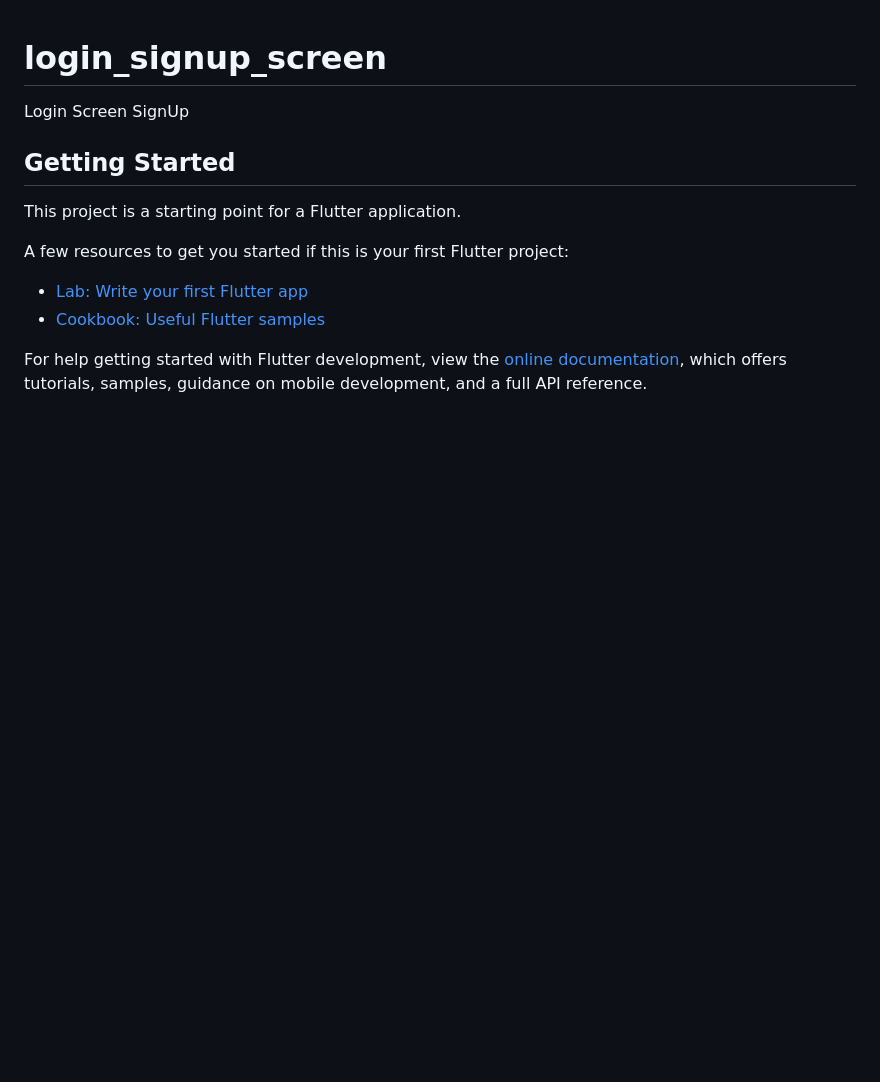
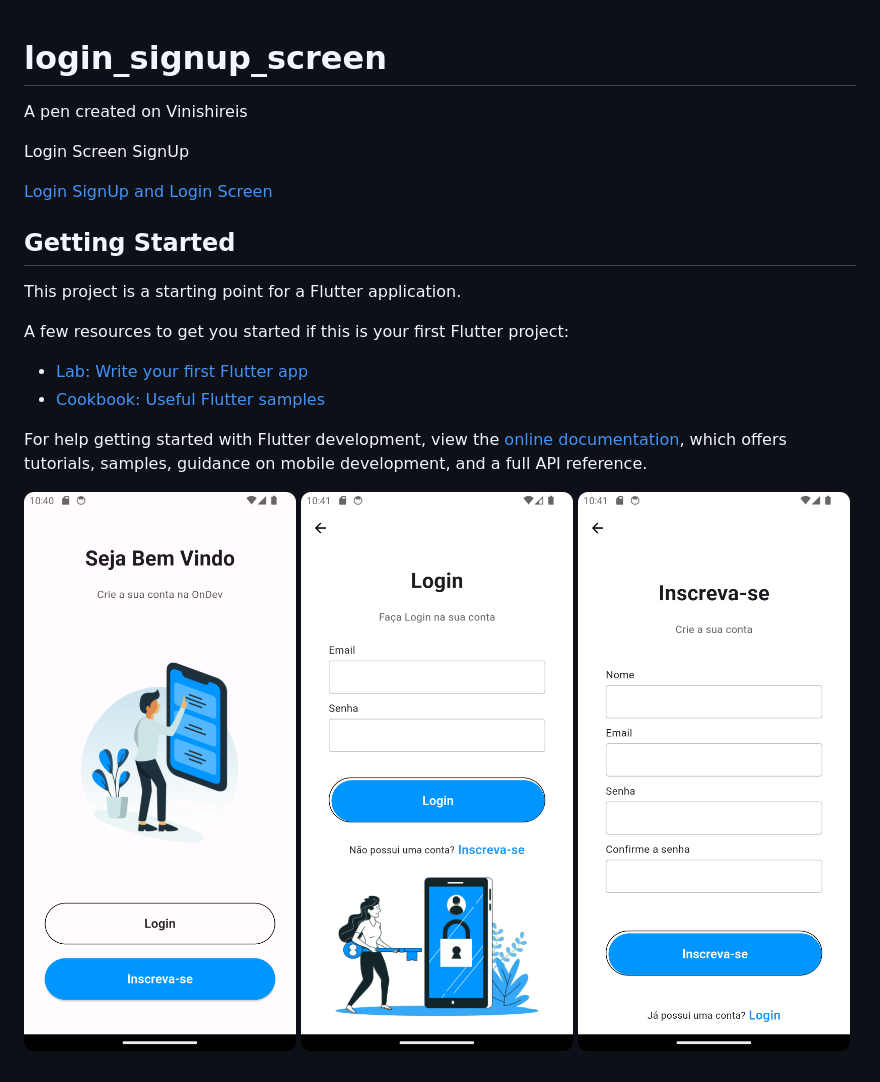
Before and after one commit to Vinishireis/SignUp-And-Login-Screen-Mobile, a Markdown page: README.md, the part around the change. Rendered like a GitHub page; pictures changed too: image-1.png (added), image-2.png (added), image.png (added); blank space fills up the shorter version.

Commit message:
Codes

```diff
--- a/README.md
+++ b/README.md
@@ -1,6 +1,10 @@
 # login_signup_screen
 
+A pen created on Vinishireis
+
 Login Screen SignUp
+
+[Login SignUp and Login Screen](../../Videos/Screen_recording_20240420_194253.webm)
 
 ## Getting Started
 
@@ -14,3 +18,7 @@ A few resources to get you started if this is your first Flutter project:
 For help getting started with Flutter development, view the
 [online documentation](https://docs.flutter.dev/), which offers tutorials,
 samples, guidance on mobile development, and a full API reference.
+
+![Login/SignUp](image.png)
+![Login Screen](image-1.png)
+![SignUp Screen](image-2.png)
```
